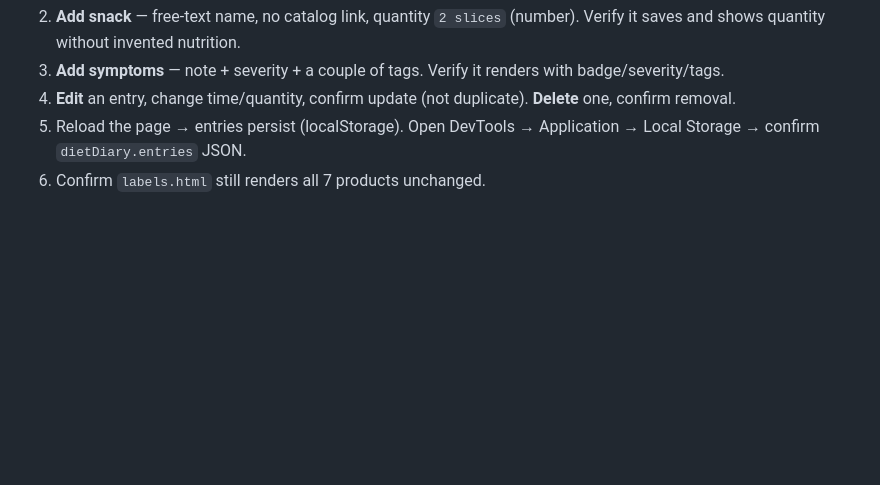
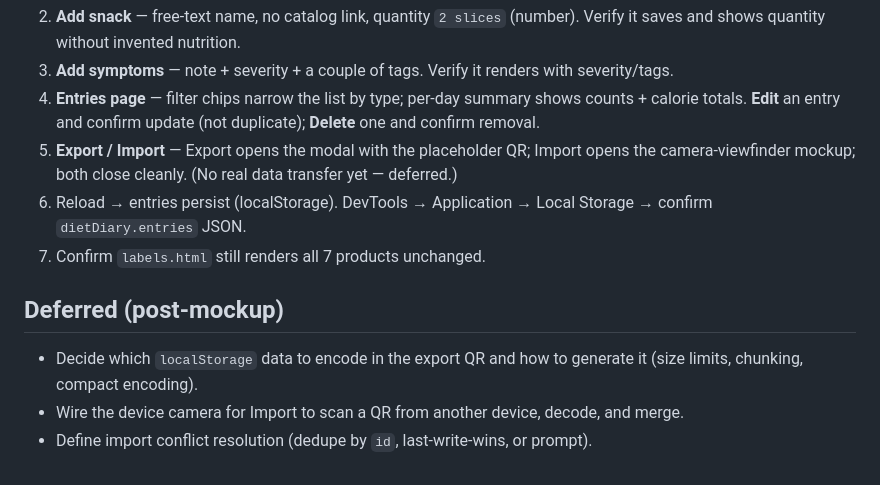
Before and after one commit to jan-scholz/diet-diary, a Markdown page: docs/PLAN.md, the part around one of its changes. Rendered like a GitHub page; blank space fills up the shorter version.

```diff
--- a/docs/PLAN.md
+++ b/docs/PLAN.md
@@ -98,5 +110,12 @@ Then in a browser at `http://localhost:8000`:
 2. **Add snack** — free-text name, no catalog link, quantity `2 slices` (number). Verify it saves and shows quantity without invented nutrition.
-3. **Add symptoms** — note + severity + a couple of tags. Verify it renders with badge/severity/tags.
-4. **Edit** an entry, change time/quantity, confirm update (not duplicate). **Delete** one, confirm removal.
-5. Reload the page → entries persist (localStorage). Open DevTools → Application → Local Storage → confirm `dietDiary.entries` JSON.
-6. Confirm `labels.html` still renders all 7 products unchanged.
+3. **Add symptoms** — note + severity + a couple of tags. Verify it renders with severity/tags.
+4. **Entries page** — filter chips narrow the list by type; per-day summary shows counts + calorie totals. **Edit** an entry and confirm update (not duplicate); **Delete** one and confirm removal.
+5. **Export / Import** — Export opens the modal with the placeholder QR; Import opens the camera-viewfinder mockup; both close cleanly. (No real data transfer yet — deferred.)
+6. Reload → entries persist (localStorage). DevTools → Application → Local Storage → confirm `dietDiary.entries` JSON.
+7. Confirm `labels.html` still renders all 7 products unchanged.
+
+## Deferred (post-mockup)
+
+- Decide which `localStorage` data to encode in the export QR and how to generate it (size limits, chunking, compact encoding).
+- Wire the device camera for Import to scan a QR from another device, decode, and merge.
+- Define import conflict resolution (dedupe by `id`, last-write-wins, or prompt).
```
Also changed, not shown: other parts of docs/PLAN.md (+48 -36 lines).
